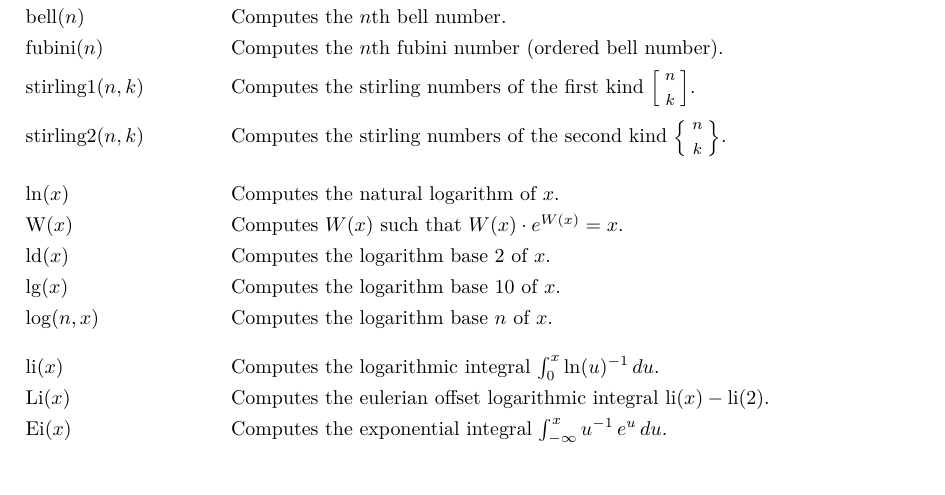
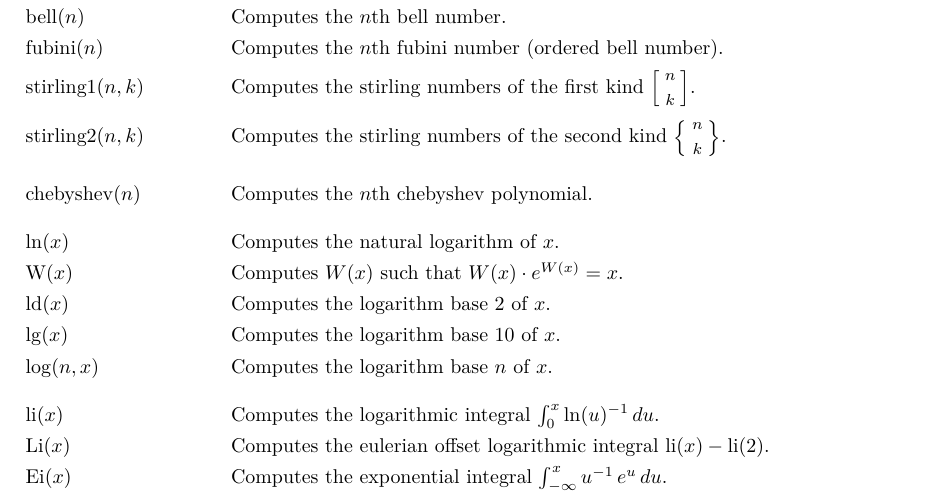
Before and after one commit to noeppi-noeppi/TuxCalculator, a LaTeX document (tex/tuxcalculator.tex): part of page 21 of 25, cut so that both start at the same text, the shorter picture padded with empty space. Compiled offline with pdfLaTeX.

Commit message:
Add a function to calculate chebyshev polynomials.

```diff
--- a/tex/tuxcalculator.tex
+++ b/tex/tuxcalculator.tex
@@ -912,6 +912,7 @@
         $ \mathrm{fubini}(n) $                     & Computes the $ n $th fubini number (ordered bell number). \\
         $ \mathrm{stirling1}(n, k) $               & Computes the stirling numbers of the first kind $ \footnotesize\Bigl[\kern-2\nulldelimiterspace\begin{array}{c}n\\k\end{array}\kern-2\nulldelimiterspace\Bigr] $. \\
         $ \mathrm{stirling2}(n, k) $               & Computes the stirling numbers of the second kind $ \footnotesize\Bigl\{\kern-2\nulldelimiterspace\begin{array}{c}n\\k\end{array}\kern-2\nulldelimiterspace\Bigr\} $. \tabgap
+        $ \mathrm{chebyshev}(n) $                  & Computes the $ n $th chebyshev polynomial. \tabgap
         $ \mathrm{ln}(x) $                         & Computes the natural logarithm of $ x $. \\
         $ \mathrm{W}(x) $                          & Computes $ W(x) $ such that $ W(x) \cdot e^{W(x)} = x $. \\
         $ \mathrm{ld}(x) $                         & Computes the logarithm base $ 2 $ of $ x $. \\
```
Also changed, not shown: 1 other file.
